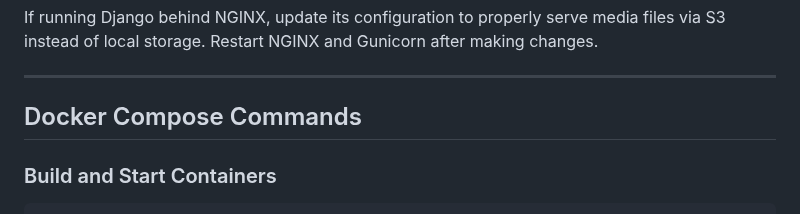
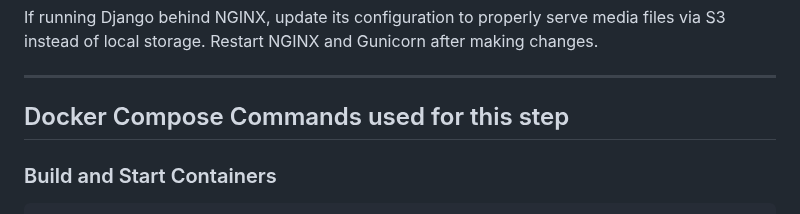
Before and after one commit to Nalla06/Django-DevOps-Aws, a Markdown page: Step-02_Storing-files-Aws-S3/README.md, the part around the change. Rendered like a GitHub page.

Commit message:
Files addede

````diff
--- a/Step-02_Storing-files-Aws-S3/README.md
+++ b/Step-02_Storing-files-Aws-S3/README.md
@@ -116,7 +116,7 @@ If running Django behind NGINX, update its configuration to properly serve media
 
 ---
 
-## Docker Compose Commands
+## Docker Compose Commands used for this step
 
 ### Build and Start Containers
 ```bash
````
